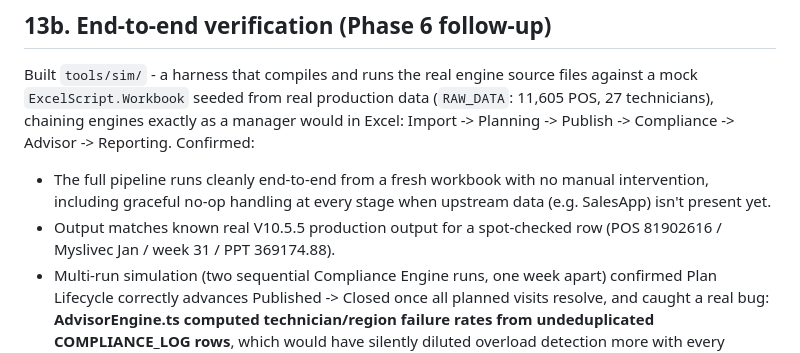
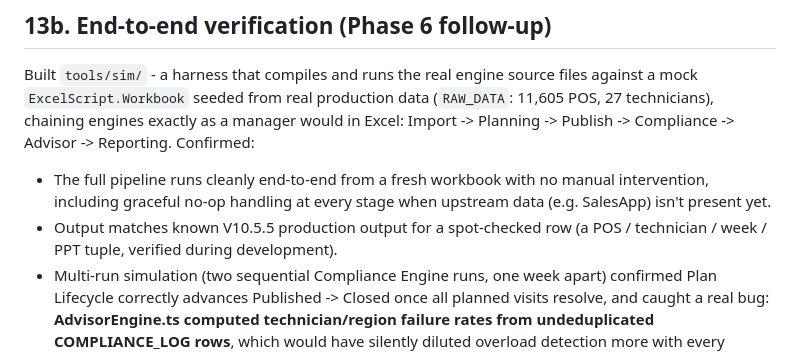
Before and after one commit to pavelhroch1-web/Excel-optimalizer, a Markdown page: docs/ARCHITECTURE.md, the part around the change. Drawn GitHub-style.

Commit message:
Remove a real POS/technician tuple from ARCHITECTURE.md
A verification note quoted a real POS id + technician name; genericized it so
no real data remains in any tracked file.

```diff
--- a/docs/ARCHITECTURE.md
+++ b/docs/ARCHITECTURE.md
@@ -261,8 +261,8 @@ Advisor -> Reporting. Confirmed:
 - The full pipeline runs cleanly end-to-end from a fresh workbook with no
   manual intervention, including graceful no-op handling at every stage
   when upstream data (e.g. SalesApp) isn't present yet.
-- Output matches known real V10.5.5 production output for a spot-checked
-  row (POS 81902616 / Myslivec Jan / week 31 / PPT 369174.88).
+- Output matches known V10.5.5 production output for a spot-checked
+  row (a POS / technician / week / PPT tuple, verified during development).
 - Multi-run simulation (two sequential Compliance Engine runs, one week
   apart) confirmed Plan Lifecycle correctly advances Published -> Closed
   once all planned visits resolve, and caught a real bug: **AdvisorEngine.ts
```
